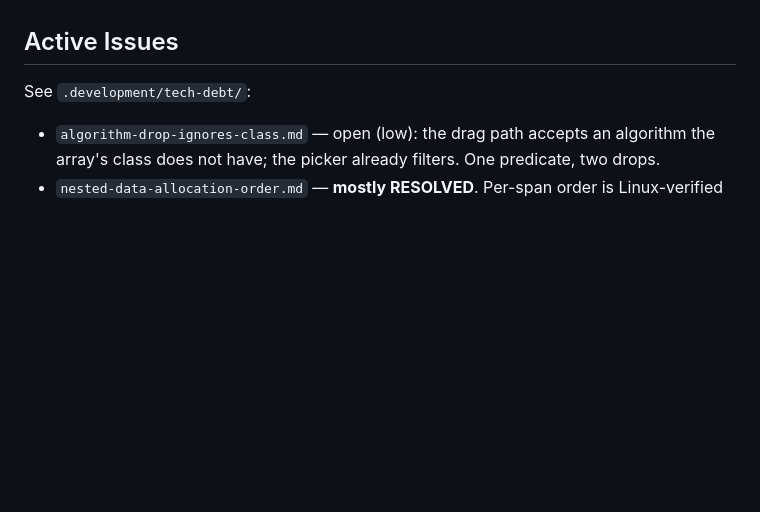
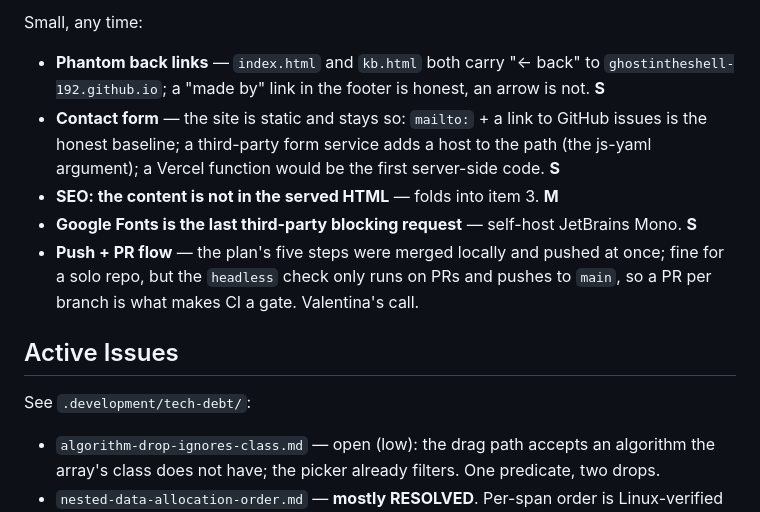
Before and after one commit to ghostintheshell-192/raid-sandbox, a Markdown page: .development/CURRENT-STATUS.md, the part around one of its changes. GitHub-like rendering; blank space fills up the shorter version.

```diff
--- a/.development/CURRENT-STATUS.md
+++ b/.development/CURRENT-STATUS.md
@@ -157,3 +135,16 @@ during the plan's browser checkpoints is in the plan handoff
+Small, any time:
+
+- **Phantom back links** — `index.html` and `kb.html` both carry "← back" to
+  `ghostintheshell-192.github.io`; a "made by" link in the footer is honest, an arrow
+  is not. **S**
+- **Contact form** — the site is static and stays so: `mailto:` + a link to GitHub
+  issues is the honest baseline; a third-party form service adds a host to the path
+  (the js-yaml argument); a Vercel function would be the first server-side code. **S**
+- **SEO: the content is not in the served HTML** — folds into item 3. **M**
+- **Google Fonts is the last third-party blocking request** — self-host JetBrains Mono. **S**
+- **Push + PR flow** — the plan's five steps were merged locally and pushed at once;
+  fine for a solo repo, but the `headless` check only runs on PRs and pushes to
+  `main`, so a PR per branch is what makes CI a gate. Valentina's call.
 
 ## Active Issues
 
```
Also changed, not shown: other parts of .development/CURRENT-STATUS.md (+55 -77 lines).
